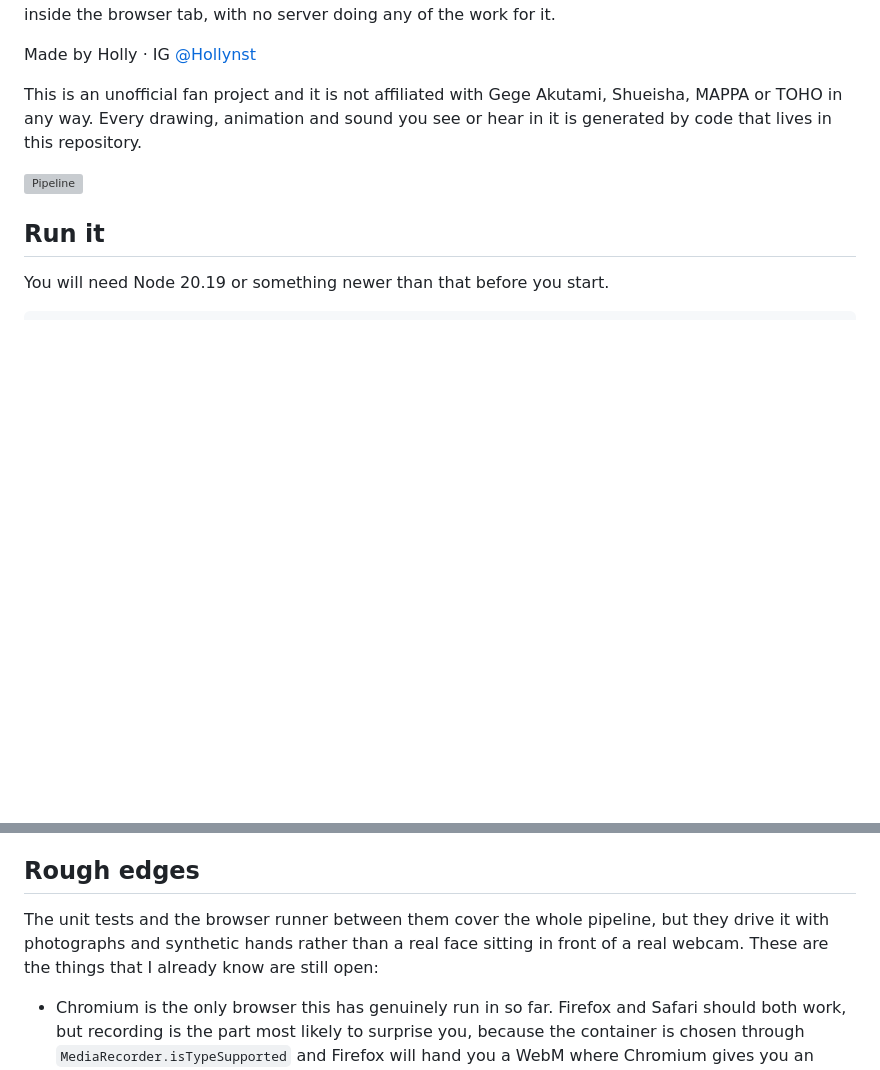
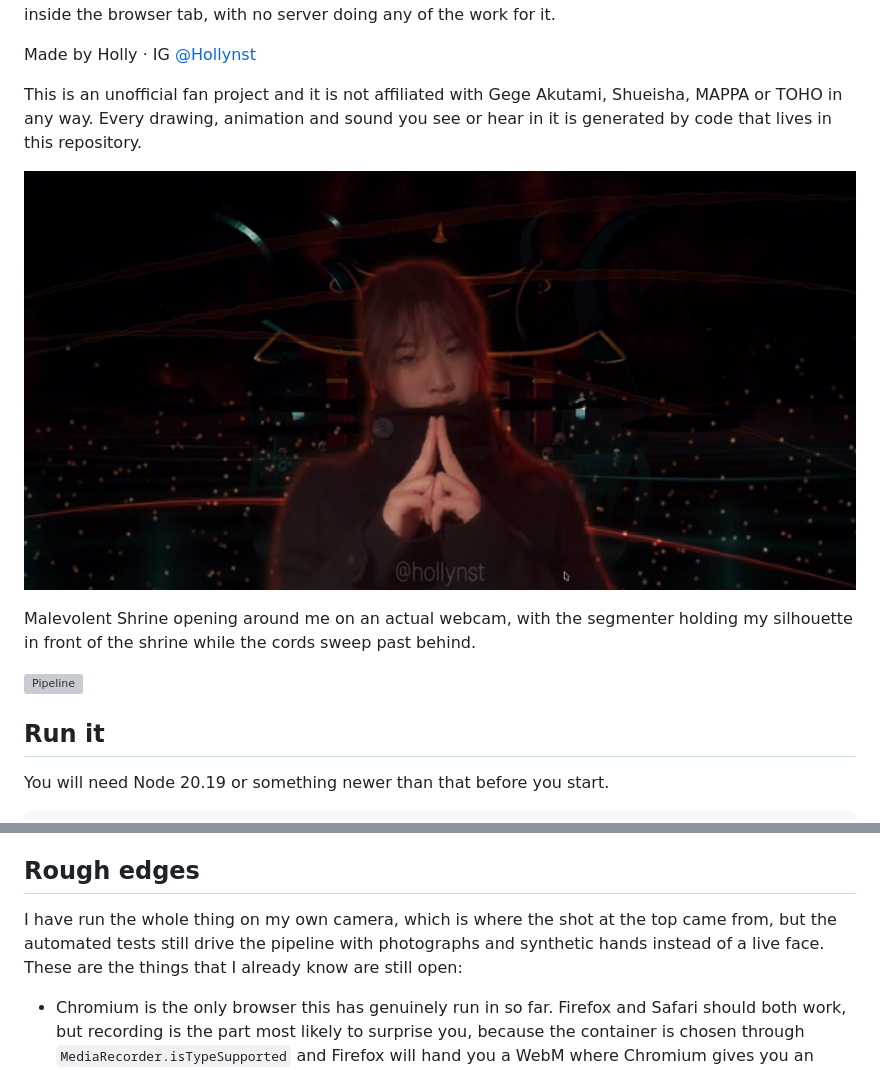
Before and after one commit to hollynatasha/jjk, a Markdown page: README.md, 2 parts joined by grey strips. Rendered like a GitHub page; pictures changed too: docs/malevolent-shrine-live.jpg (added); blank space fills up the shorter version; grey boxes are pictures that could not be loaded.

Commit message:
Add a screenshot of a real cast to the README
Malevolent Shrine running on my own camera, with the segmenter cutting me
out and compositing me in front of the shrine. Saved as a JPEG because
the PNG was 640 kB for the same picture.

The Rough edges section claimed nothing had been in front of a real
webcam, which this screenshot plainly contradicts. Reworded so it says
what is actually true: I have run it live, and it is the automated
tests that still use photographs and synthetic hands.

```diff
--- a/README.md
+++ b/README.md
@@ -10,6 +10,11 @@ Made by Holly · IG [@Hollynst](https://instagram.com/hollynst)
 This is an unofficial fan project and it is not affiliated with Gege Akutami,
 Shueisha, MAPPA or TOHO in any way. Every drawing, animation and sound you see
 or hear in it is generated by code that lives in this repository.
+
+![Malevolent Shrine running live on a webcam](docs/malevolent-shrine-live.jpg)
+
+Malevolent Shrine opening around me on an actual webcam, with the segmenter
+holding my silhouette in front of the shrine while the cords sweep past behind.
 
 ![Pipeline](docs/pipeline.svg)
 
@@ -132,10 +137,10 @@ one with `CHROME_PATH=/path/to/chrome node render-all.mjs` if it cannot find it.
 
 ## Rough edges
 
-The unit tests and the browser runner between them cover the whole pipeline,
-but they drive it with photographs and synthetic hands rather than a real face
-sitting in front of a real webcam. These are the things that I already know
-are still open:
+I have run the whole thing on my own camera, which is where the shot at the
+top came from, but the automated tests still drive the pipeline with
+photographs and synthetic hands instead of a live face. These are the things
+that I already know are still open:
 
 - Chromium is the only browser this has genuinely run in so far. Firefox and
   Safari should both work, but recording is the part most likely to surprise
```
